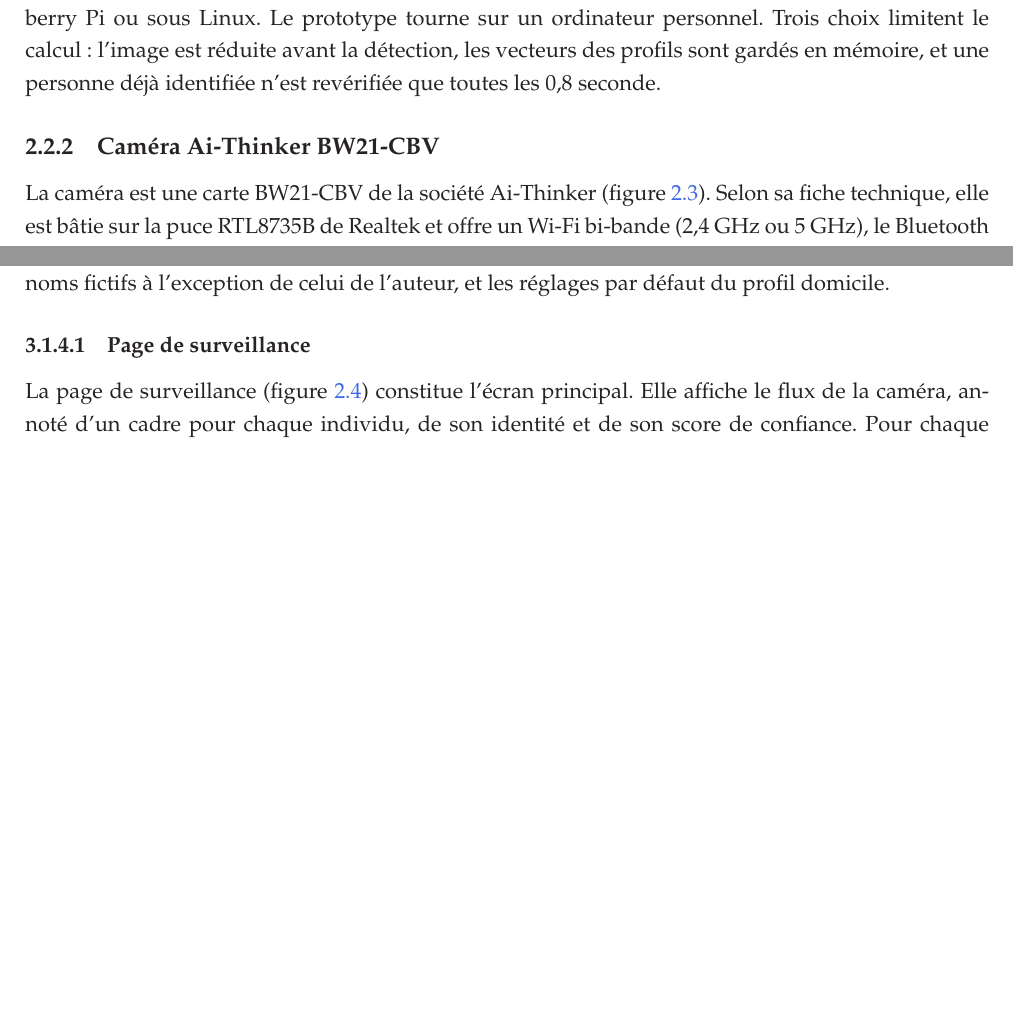
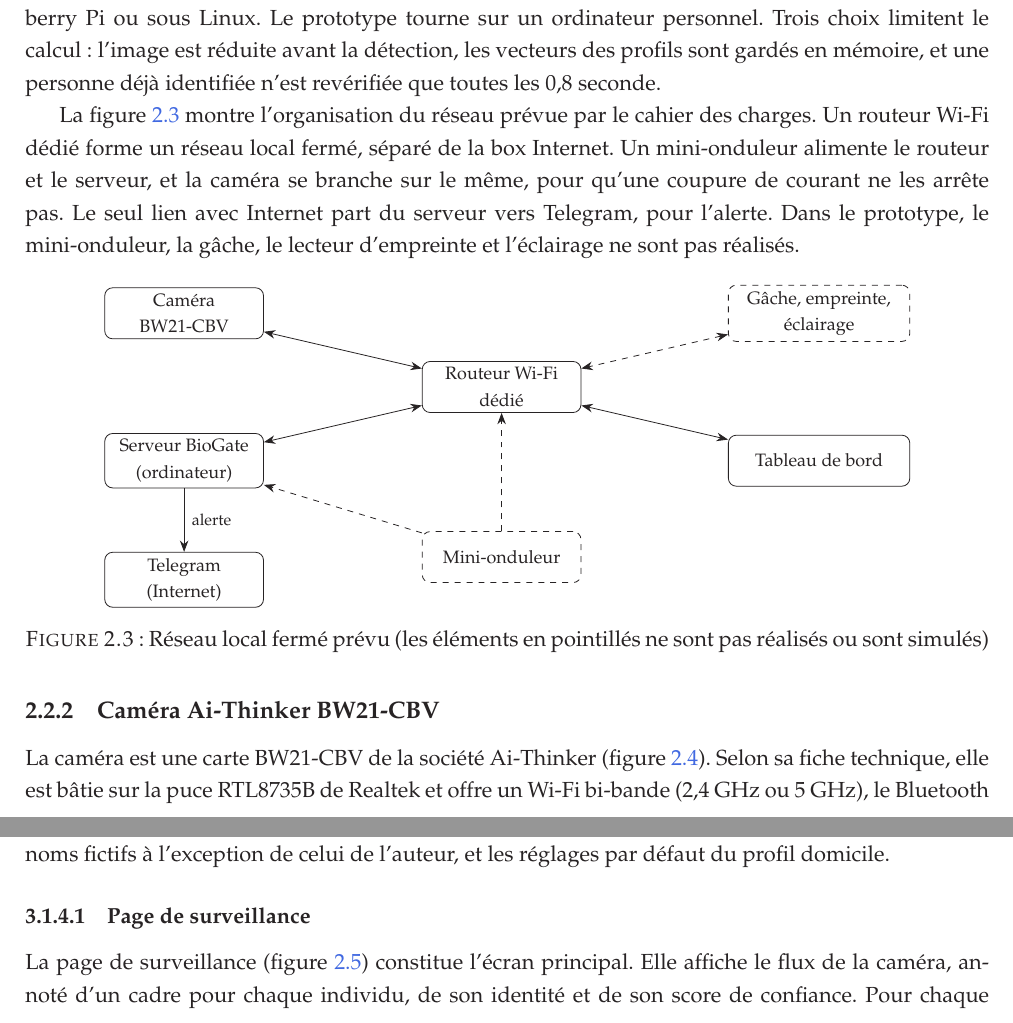
Before and after one commit to hantanHugues/Projet-de-vision-par-ordinateur---premi-re-version-stable-de-renaissance-faciale-d-intru-, a LaTeX thesis (memoire/memoire.tex, which reads memoire/2-partie/1-fichier.tex): two parts of pages 27 and 45 of 70, joined at a grey line, cut so that both start at the same text, the shorter picture padded with empty space. Compiled offline with pdfLaTeX.

Commit message:
Chapitre 2 : schéma du réseau local fermé prévu (figure 2.3), version complète du mémoire
Co-Authored-By: Claude Sonnet 5.5 <noreply@anthropic.com>
Claude-Session: https://claude.ai/code/session_01KmXJa1iZhnGo3Sq6q2bVcr

```diff
--- a/memoire/2-partie/1-fichier.tex
+++ b/memoire/2-partie/1-fichier.tex
@@ -150,6 +150,31 @@ Gâche et éclairage & Ouverture et éclairage d'accueil ou d'alerte & Conçus e
 \end{table}
 
 Le serveur est conçu pour s'exécuter à terme sur un micro-ordinateur monocarte de type Raspberry Pi ou sous Linux. Le prototype tourne sur un ordinateur personnel. Trois choix limitent le calcul : l'image est réduite avant la détection, les vecteurs des profils sont gardés en mémoire, et une personne déjà identifiée n'est revérifiée que toutes les 0,8 seconde.
+
+La figure~\ref{fig:reseau} montre l'organisation du réseau prévue par le cahier des charges. Un routeur Wi-Fi dédié forme un réseau local fermé, séparé de la box Internet. Un mini-onduleur alimente le routeur et le serveur, et la caméra se branche sur le même, pour qu'une coupure de courant ne les arrête pas. Le seul lien avec Internet part du serveur vers Telegram, pour l'alerte. Dans le prototype, le mini-onduleur, la gâche, le lecteur d'empreinte et l'éclairage ne sont pas réalisés.
+
+\begin{figure}[H]
+\centering
+\begin{tikzpicture}[>={Stealth[length=2mm]},
+  box/.style={draw, rounded corners, align=center, minimum height=0.9cm, inner sep=3pt, font=\footnotesize},
+  sim/.style={box, dashed}]
+  \node[box, minimum width=2.8cm] (cam) at (0,1.3) {Caméra\\BW21-CBV};
+  \node[box, minimum width=2.8cm] (srv) at (0,-1.3) {Serveur BioGate\\(ordinateur)};
+  \node[box, minimum width=2.8cm] (rt) at (5.6,0) {Routeur Wi-Fi\\dédié};
+  \node[sim, minimum width=3.2cm] (iot) at (11.2,1.3) {Gâche, empreinte,\\éclairage};
+  \node[box, minimum width=3.2cm] (dash) at (11.2,-1.3) {Tableau de bord};
+  \node[sim, minimum width=2.8cm] (ups) at (5.6,-3) {Mini-onduleur};
+  \node[box, minimum width=2.8cm] (tg) at (0,-3.4) {Telegram\\(Internet)};
+  \draw[<->] (cam) -- (rt);
+  \draw[<->] (srv) -- (rt);
+  \draw[<->] (dash) -- (rt);
+  \draw[<->, dashed] (iot) -- (rt);
+  \draw[->] (srv) -- node[right, font=\scriptsize] {alerte} (tg);
+  \draw[->, dashed] (ups) -- (rt);
+  \draw[->, dashed] (ups) -- (srv);
+\end{tikzpicture}
+\caption{Réseau local fermé prévu (les éléments en pointillés ne sont pas réalisés ou sont simulés)}\label{fig:reseau}
+\end{figure}
 
 \subsection{Caméra Ai-Thinker BW21-CBV}
 
```
Also changed, not shown: 1 other file.
